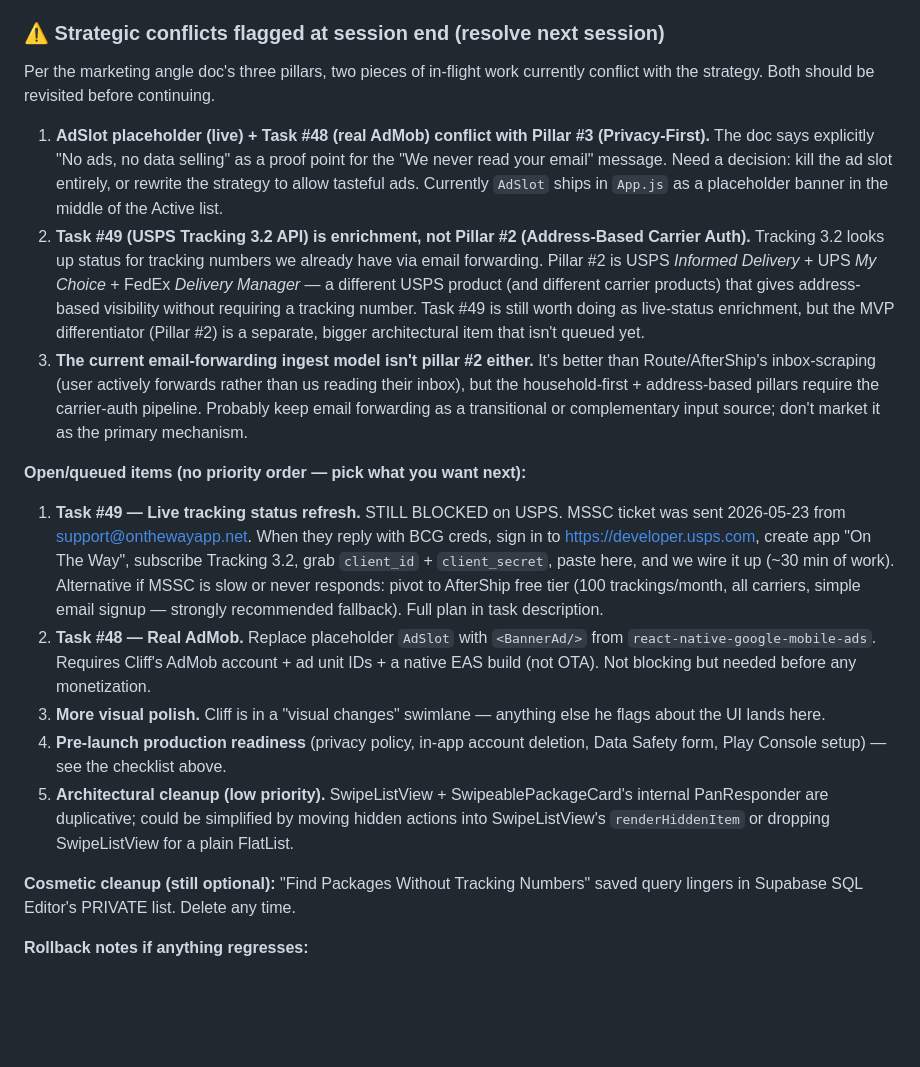
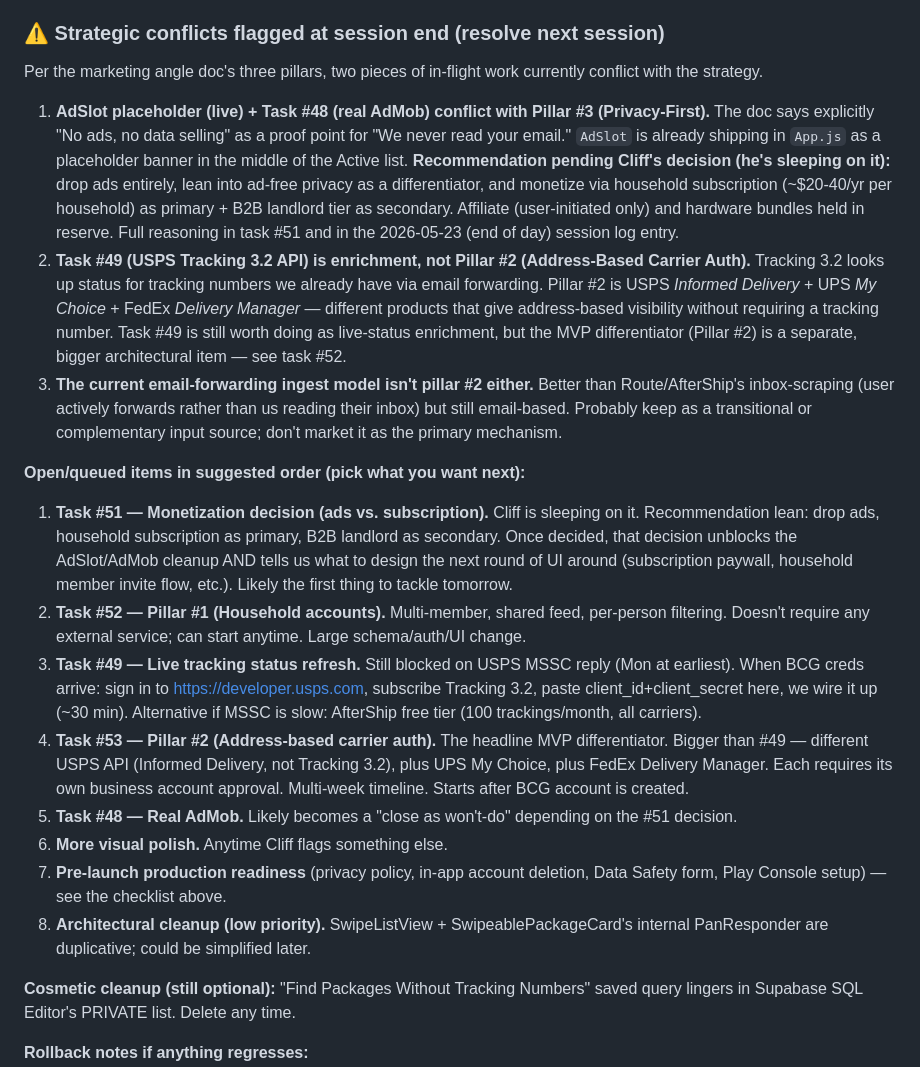
Before and after one commit to cg1980-cyber/on-the-way-mobile, a Markdown page: PROJECT_STATE.md, the part around one of its changes. GitHub-like rendering; blank space fills up the shorter version.

Commit message:
Add marketing angle doc + flag strategic conflicts + monetization discussion

```diff
--- a/PROJECT_STATE.md
+++ b/PROJECT_STATE.md
@@ -264,19 +276,22 @@ Cliff also uploaded a marketing strategy doc (`On_the_Way_Marketing_Angle.docx`,
 
 ### ⚠️ Strategic conflicts flagged at session end (resolve next session)
 
-Per the marketing angle doc's three pillars, two pieces of in-flight work currently conflict with the strategy. Both should be revisited before continuing.
+Per the marketing angle doc's three pillars, two pieces of in-flight work currently conflict with the strategy.
 
-1. **AdSlot placeholder (live) + Task #48 (real AdMob) conflict with Pillar #3 (Privacy-First).** The doc says explicitly "No ads, no data selling" as a proof point for the "We never read your email" message. Need a decision: kill the ad slot entirely, or rewrite the strategy to allow tasteful ads. Currently `AdSlot` ships in `App.js` as a placeholder banner in the middle of the Active list.
-2. **Task #49 (USPS Tracking 3.2 API) is enrichment, not Pillar #2 (Address-Based Carrier Auth).** Tracking 3.2 looks up status for tracking numbers we already have via email forwarding. Pillar #2 is USPS *Informed Delivery* + UPS *My Choice* + FedEx *Delivery Manager* — a different USPS product (and different carrier products) that gives address-based visibility without requiring a tracking number. Task #49 is still worth doing as live-status enrichment, but the MVP differentiator (Pillar #2) is a separate, bigger architectural item that isn't queued yet.
-3. **The current email-forwarding ingest model isn't pillar #2 either.** It's better than Route/AfterShip's inbox-scraping (user actively forwards rather than us reading their inbox), but the household-first + address-based pillars require the carrier-auth pipeline. Probably keep email forwarding as a transitional or complementary input source; don't market it as the primary mechanism.
+1. **AdSlot placeholder (live) + Task #48 (real AdMob) conflict with Pillar #3 (Privacy-First).** The doc says explicitly "No ads, no data selling" as a proof point for "We never read your email." `AdSlot` is already shipping in `App.js` as a placeholder banner in the middle of the Active list. **Recommendation pending Cliff's decision (he's sleeping on it):** drop ads entirely, lean into ad-free privacy as a differentiator, and monetize via household subscription (~$20-40/yr per household) as primary + B2B landlord tier as secondary. Affiliate (user-initiated only) and hardware bundles held in reserve. Full reasoning in task #51 and in the 2026-05-23 (end of day) session log entry.
+2. **Task #49 (USPS Tracking 3.2 API) is enrichment, not Pillar #2 (Address-Based Carrier Auth).** Tracking 3.2 looks up status for tracking numbers we already have via email forwarding. Pillar #2 is USPS *Informed Delivery* + UPS *My Choice* + FedEx *Delivery Manager* — different products that give address-based visibility without requiring a tracking number. Task #49 is still worth doing as live-status enrichment, but the MVP differentiator (Pillar #2) is a separate, bigger architectural item — see task #52.
+3. **The current email-forwarding ingest model isn't pillar #2 either.** Better than Route/AfterShip's inbox-scraping (user actively forwards rather than us reading their inbox) but still email-based. Probably keep as a transitional or complementary input source; don't market it as the primary mechanism.
 
-**Open/queued items (no priority order — pick what you want next):**
+**Open/queued items in suggested order (pick what you want next):**
 
-1. **Task #49 — Live tracking status refresh.** STILL BLOCKED on USPS. MSSC ticket was sent 2026-05-23 from support@onthewayapp.net. When they reply with BCG creds, sign in to https://developer.usps.com, create app "On The Way", subscribe Tracking 3.2, grab `client_id` + `client_secret`, paste here, and we wire it up (~30 min of work). Alternative if MSSC is slow or never responds: pivot to AfterShip free tier (100 trackings/month, all carriers, simple email signup — strongly recommended fallback). Full plan in task description.
-2. **Task #48 — Real AdMob.** Replace placeholder `AdSlot` with `<BannerAd/>` from `react-native-google-mobile-ads`. Requires Cliff's AdMob account + ad unit IDs + a native EAS build (not OTA). Not blocking but needed before any monetization.
-3. **More visual polish.** Cliff is in a "visual changes" swimlane — anything else he flags about the UI lands here.
-4. **Pre-launch production readiness** (privacy policy, in-app account deletion, Data Safety form, Play Console setup) — see the checklist above.
-5. **Architectural cleanup (low priority).** SwipeListView + SwipeablePackageCard's internal PanResponder are duplicative; could be simplified by moving hidden actions into SwipeListView's `renderHiddenItem` or dropping SwipeListView for a plain FlatList.
+1. **Task #51 — Monetization decision (ads vs. subscription).** Cliff is sleeping on it. Recommendation lean: drop ads, household subscription as primary, B2B landlord as secondary. Once decided, that decision unblocks the AdSlot/AdMob cleanup AND tells us what to design the next round of UI around (subscription paywall, household member invite flow, etc.). Likely the first thing to tackle tomorrow.
+2. **Task #52 — Pillar #1 (Household accounts).** Multi-member, shared feed, per-person filtering. Doesn't require any external service; can start anytime. Large schema/auth/UI change.
+3. **Task #49 — Live tracking status refresh.** Still blocked on USPS MSSC reply (Mon at earliest). When BCG creds arrive: sign in to https://developer.usps.com, subscribe Tracking 3.2, paste client_id+client_secret here, we wire it up (~30 min). Alternative if MSSC is slow: AfterShip free tier (100 trackings/month, all carriers).
+4. **Task #53 — Pillar #2 (Address-based carrier auth).** The headline MVP differentiator. Bigger than #49 — different USPS API (Informed Delivery, not Tracking 3.2), plus UPS My Choice, plus FedEx Delivery Manager. Each requires its own business account approval. Multi-week timeline. Starts after BCG account is created.
+5. **Task #48 — Real AdMob.** Likely becomes a "close as won't-do" depending on the #51 decision.
+6. **More visual polish.** Anytime Cliff flags something else.
+7. **Pre-launch production readiness** (privacy policy, in-app account deletion, Data Safety form, Play Console setup) — see the checklist above.
+8. **Architectural cleanup (low priority).** SwipeListView + SwipeablePackageCard's internal PanResponder are duplicative; could be simplified later.
 
 **Cosmetic cleanup (still optional):** "Find Packages Without Tracking Numbers" saved query lingers in Supabase SQL Editor's PRIVATE list. Delete any time.
 
```
Also changed, not shown: other parts of PROJECT_STATE.md (+12 -0 lines).
